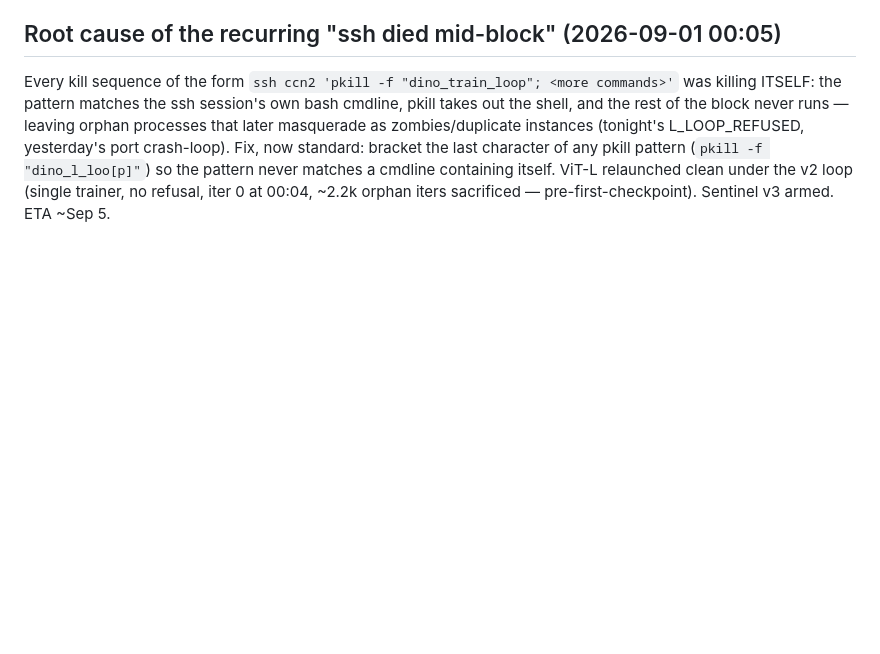
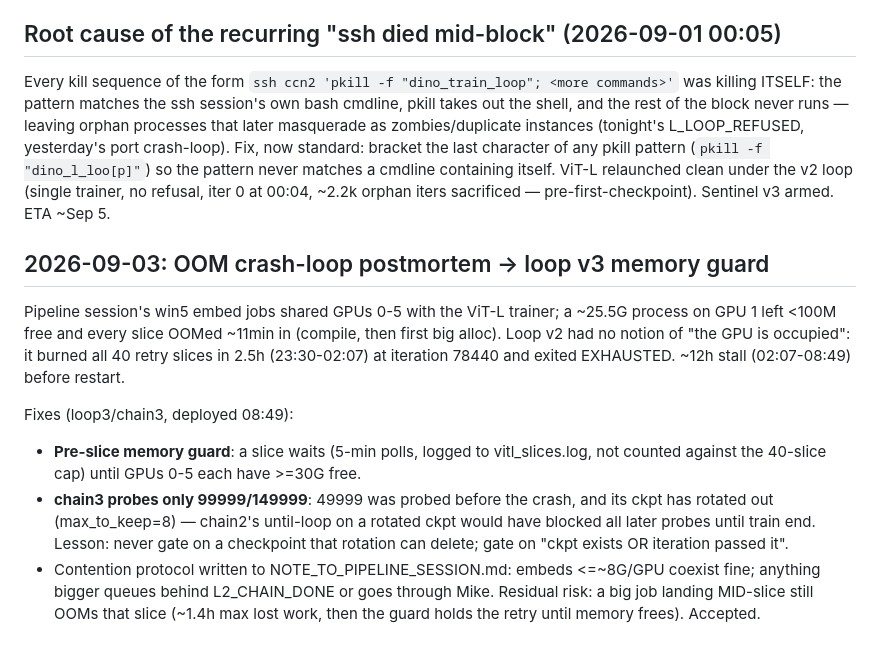
Before and after one commit to mcfrank/vlm-headcam, a Markdown page: notes/DINO_RETRAIN.md, the part around the change. GitHub-like rendering; blank space fills up the shorter version.

Commit message:
DINO_RETRAIN: OOM crash-loop postmortem, loop v3 memory guard + chain3 rotation-safe probes
Co-Authored-By: Claude Fable 5 <noreply@anthropic.com>

```diff
--- a/notes/DINO_RETRAIN.md
+++ b/notes/DINO_RETRAIN.md
@@ -133,3 +133,22 @@ crash-loop). Fix, now standard: bracket the last character of any pkill pattern
 (`pkill -f "dino_l_loo[p]"`) so the pattern never matches a cmdline containing itself.
 ViT-L relaunched clean under the v2 loop (single trainer, no refusal, iter 0 at 00:04,
 ~2.2k orphan iters sacrificed — pre-first-checkpoint). Sentinel v3 armed. ETA ~Sep 5.
+
+## 2026-09-03: OOM crash-loop postmortem → loop v3 memory guard
+Pipeline session's win5 embed jobs shared GPUs 0-5 with the ViT-L trainer; a ~25.5G
+process on GPU 1 left <100M free and every slice OOMed ~11min in (compile, then first
+big alloc). Loop v2 had no notion of "the GPU is occupied": it burned all 40 retry
+slices in 2.5h (23:30-02:07) at iteration 78440 and exited EXHAUSTED. ~12h stall
+(02:07-08:49) before restart.
+
+Fixes (loop3/chain3, deployed 08:49):
+- **Pre-slice memory guard**: a slice waits (5-min polls, logged to vitl_slices.log,
+  not counted against the 40-slice cap) until GPUs 0-5 each have >=30G free.
+- **chain3 probes only 99999/149999**: 49999 was probed before the crash, and its ckpt
+  has rotated out (max_to_keep=8) — chain2's until-loop on a rotated ckpt would have
+  blocked all later probes until train end. Lesson: never gate on a checkpoint that
+  rotation can delete; gate on "ckpt exists OR iteration passed it".
+- Contention protocol written to NOTE_TO_PIPELINE_SESSION.md: embeds <=~8G/GPU coexist
+  fine; anything bigger queues behind L2_CHAIN_DONE or goes through Mike.
+Residual risk: a big job landing MID-slice still OOMs that slice (~1.4h max lost work,
+then the guard holds the retry until memory frees). Accepted.
```
